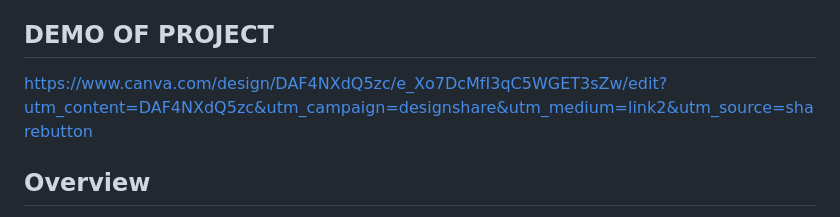
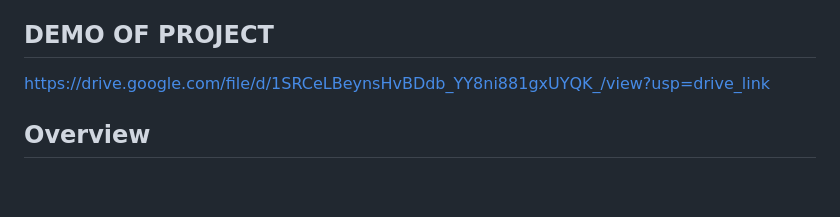
Before and after one commit to Ali-Awais-Safdar/Mood-Music-Generation, a Markdown page: README.md, the part around the change. Rendered like a GitHub page; blank space fills up the shorter version.

```diff
--- a/README.md
+++ b/README.md
@@ -3,7 +3,7 @@
 This project leverages deep learning techniques and emotion analysis to generate music based on user input or predefined moods. The model is implemented in a Jupyter Notebook (music_generation.ipynb) and utilizes the Spotify Basic Pitch model for efficient conversion of WAV files to MIDI files with minimal information loss. The dataset used for training and testing the model is available on Kaggle: [Music Classification Dataset.](https://www.kaggle.com/datasets/shanmukh05/music-classification)
 
 ## DEMO OF PROJECT
-https://www.canva.com/design/DAF4NXdQ5zc/e_Xo7DcMfI3qC5WGET3sZw/edit?utm_content=DAF4NXdQ5zc&utm_campaign=designshare&utm_medium=link2&utm_source=sharebutton
+https://drive.google.com/file/d/1SRCeLBeynsHvBDdb_YY8ni881gxUYQK_/view?usp=drive_link
 
 ## Overview
 The model is trained using TensorFlow and Keras, employing LSTM layers for music generation. It incorporates a pre-trained emotion classification model from the Transformers library to map user input text to a predicted mood. The generated mood is then used to create music that aligns with the user's emotions.
```
